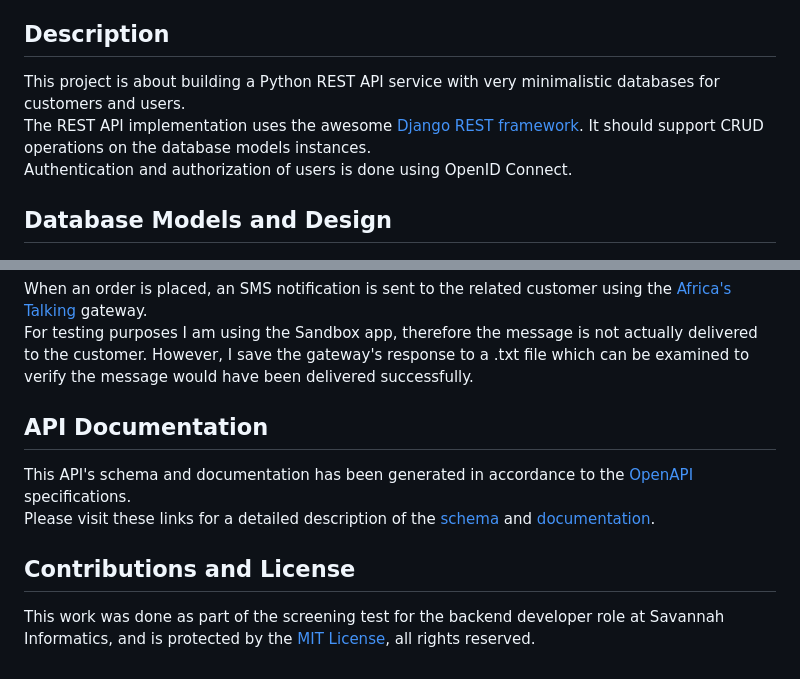
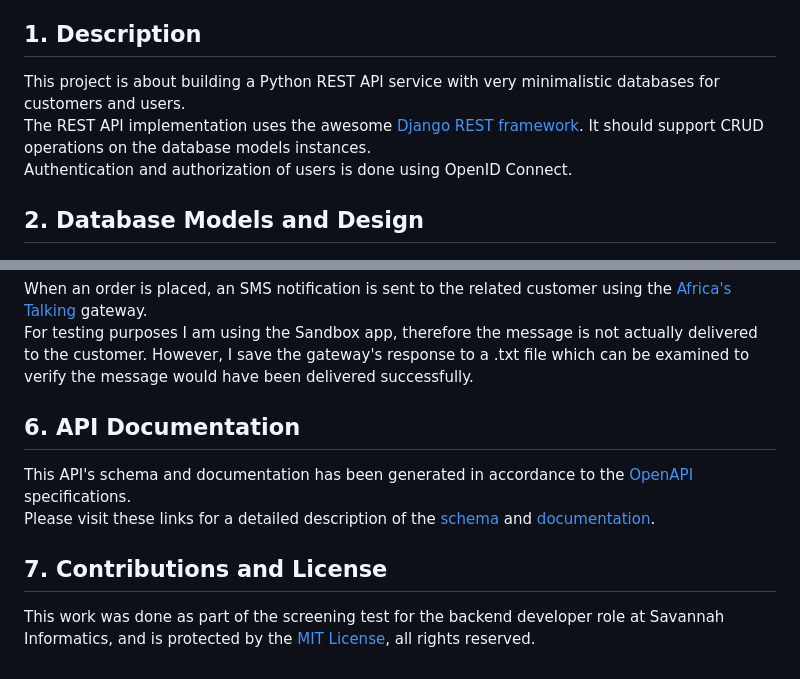
Before and after one commit to cmmasaba/studious-couscous, a Markdown page: README.md, 2 parts joined by grey strips. Rendered like a GitHub page.

```diff
--- a/README.md
+++ b/README.md
@@ -18,12 +18,12 @@
 7. [Contributions and License](#contributions-and-license)
 
 
-## Description
+## 1. Description
 This project is about building a Python REST API service with very minimalistic databases for customers and users.<br>
 The REST API implementation uses the awesome [Django REST framework](https://www.django-rest-framework.org/ "The Django REST framework docs homepage"). It should support CRUD operations on the database models instances.<br>
 Authentication and authorization of users is done using OpenID Connect.
 
-## Database Models and Design
+## 2. Database Models and Design
 <img src="static/images/db_design.png" width="1000" height="600" ><br>
 The underlying database server used for this service is PostgreSQL. The database models are designed to be very simple.
 
@@ -78,9 +79,9 @@ To enforce authorization, I used the `permission_classes` of Django REST to ensu
 When an order is placed, an SMS notification is sent to the related customer using the [Africa's Talking](https://africastalking.com/, "Africa's Talking Homepage") gateway.<br>
 For testing purposes I am using the Sandbox app, therefore the message is not actually delivered to the customer. However, I save the gateway's response to a .txt file which can be examined to verify the message would have been delivered successfully.
 
-## API Documentation
+## 6. API Documentation
 This API's schema and documentation has been generated in accordance to the [OpenAPI](https://www.openapis.org/ "OpenAPI homepage") specifications.<br>
 Please visit these links for a detailed description of the [schema](#) and [documentation](#).
 
-## Contributions and License
+## 7. Contributions and License
 This work was done as part of the screening test for the backend developer role at Savannah Informatics, and is protected by the [MIT License](LICENSE "MIT License for the project"), all rights reserved.<br>
```
Also changed, not shown: other parts of README.md (+12 -11 lines).
